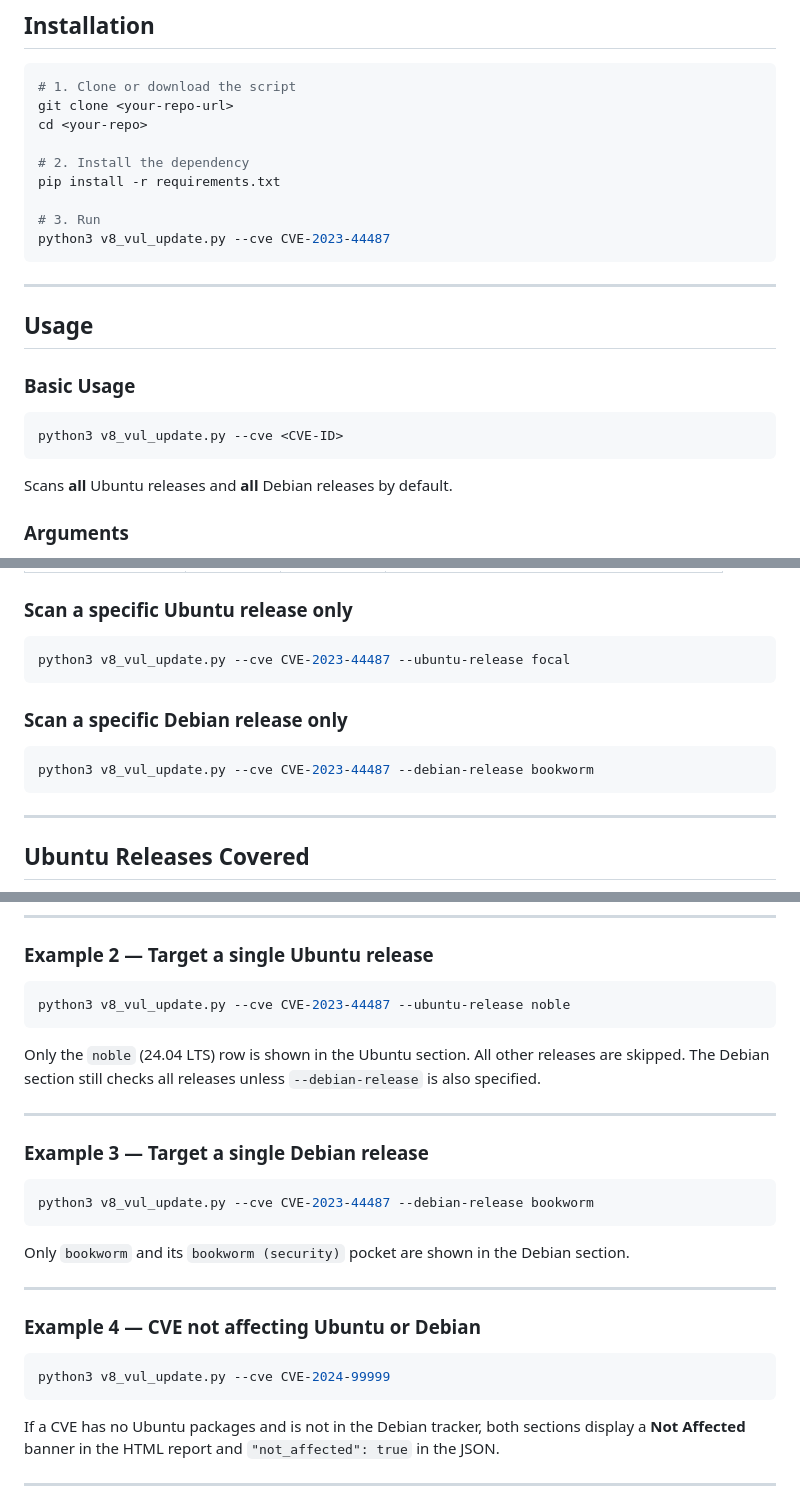
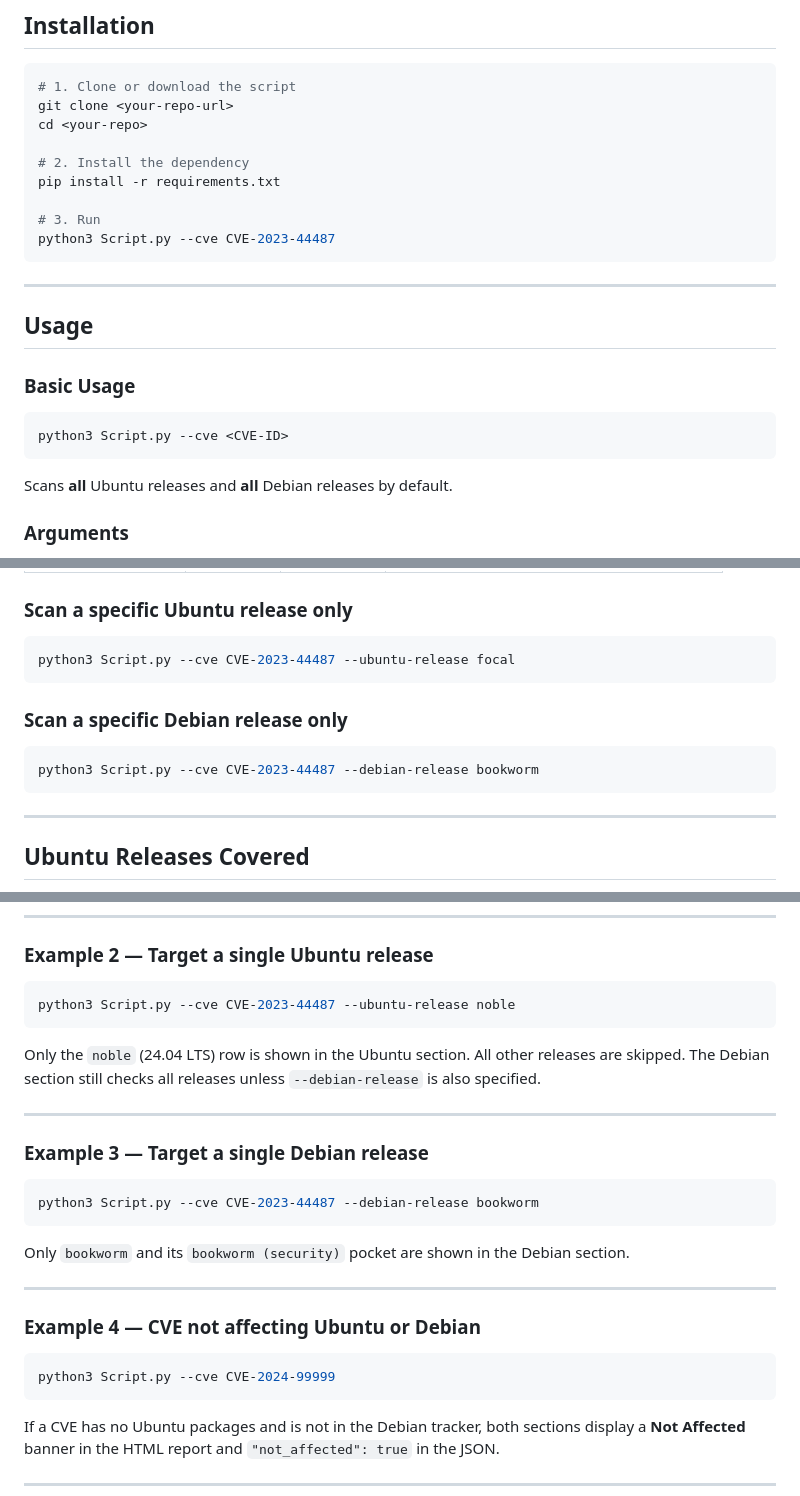
Before and after one commit to pantherica/Package-universe, a Markdown page: README.md, 3 parts joined by grey strips. Drawn GitHub-style.

Commit message:
Rename script from v8_vul_update.py to Script.py

````diff
--- a/README.md
+++ b/README.md
@@ -144,7 +144,7 @@ cd <your-repo>
 pip install -r requirements.txt
 
 # 3. Run
-python3 v8_vul_update.py --cve CVE-2023-44487
+python3 Script.py --cve CVE-2023-44487
 ```
 
 ---
@@ -154,7 +154,7 @@ python3 v8_vul_update.py --cve CVE-2023-44487
 ### Basic Usage
 
 ```bash
-python3 v8_vul_update.py --cve <CVE-ID>
+python3 Script.py --cve <CVE-ID>
 ```
 
 Scans **all** Ubuntu releases and **all** Debian releases by default.
@@ -170,13 +170,13 @@ Scans **all** Ubuntu releases and **all** Debian releases by default.
 ### Scan a specific Ubuntu release only
 
 ```bash
-python3 v8_vul_update.py --cve CVE-2023-44487 --ubuntu-release focal
+python3 Script.py --cve CVE-2023-44487 --ubuntu-release focal
 ```
 
 ### Scan a specific Debian release only
 
 ```bash
-python3 v8_vul_update.py --cve CVE-2023-44487 --debian-release bookworm
+python3 Script.py --cve CVE-2023-44487 --debian-release bookworm
 ```
 
 ---
@@ -293,7 +293,7 @@ Description:   The HTTP/2 protocol allows a denial of service (server resource
 ### Example 2 — Target a single Ubuntu release
 
 ```bash
-python3 v8_vul_update.py --cve CVE-2023-44487 --ubuntu-release noble
+python3 Script.py --cve CVE-2023-44487 --ubuntu-release noble
 ```
 
 Only the `noble` (24.04 LTS) row is shown in the Ubuntu section. All other releases are skipped. The Debian section still checks all releases unless `--debian-release` is also specified.
@@ -303,7 +303,7 @@ Only the `noble` (24.04 LTS) row is shown in the Ubuntu section. All other relea
 ### Example 3 — Target a single Debian release
 
 ```bash
-python3 v8_vul_update.py --cve CVE-2023-44487 --debian-release bookworm
+python3 Script.py --cve CVE-2023-44487 --debian-release bookworm
 ```
 
 Only `bookworm` and its `bookworm (security)` pocket are shown in the Debian section.
@@ -313,7 +313,7 @@ Only `bookworm` and its `bookworm (security)` pocket are shown in the Debian sec
 ### Example 4 — CVE not affecting Ubuntu or Debian
 
 ```bash
-python3 v8_vul_update.py --cve CVE-2024-99999
+python3 Script.py --cve CVE-2024-99999
 ```
 
 If a CVE has no Ubuntu packages and is not in the Debian tracker, both sections display a **Not Affected** banner in the HTML report and `"not_affected": true` in the JSON.
````
Also changed, not shown: other parts of README.md (+3 -3 lines).
